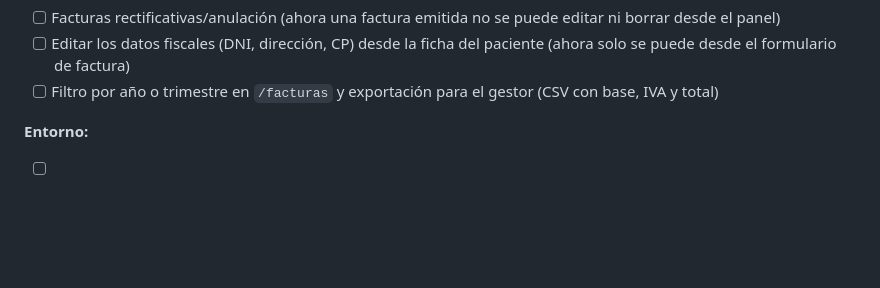
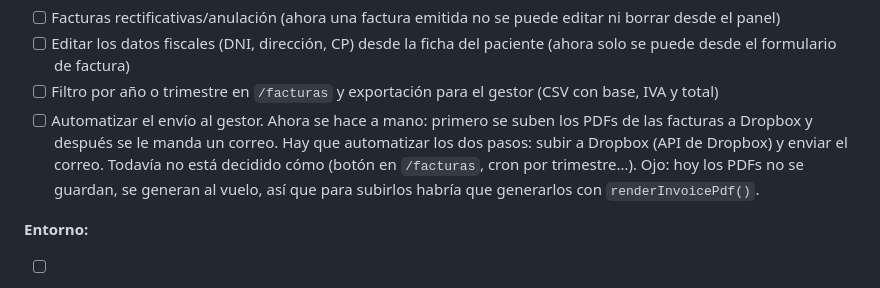
Before and after one commit to lalego/aesthetica-web, a Markdown page: CLAUDE.md, the part around the change. Drawn GitHub-style; blank space fills up the shorter version.

Commit message:
docs: apuntar envio de facturas al gestor via Dropbox

```diff
--- a/CLAUDE.md
+++ b/CLAUDE.md
@@ -234,6 +234,7 @@ Import en cualquier app: `import { CLINIC } from '@aesthetica/shared'`
 - [ ] Facturas rectificativas/anulación (ahora una factura emitida no se puede editar ni borrar desde el panel)
 - [ ] Editar los datos fiscales (DNI, dirección, CP) desde la ficha del paciente (ahora solo se puede desde el formulario de factura)
 - [ ] Filtro por año o trimestre en `/facturas` y exportación para el gestor (CSV con base, IVA y total)
+- [ ] Automatizar el envío al gestor. Ahora se hace a mano: primero se suben los PDFs de las facturas a Dropbox y después se le manda un correo. Hay que automatizar los dos pasos: subir a Dropbox (API de Dropbox) y enviar el correo. Todavía no está decidido cómo (botón en `/facturas`, cron por trimestre…). Ojo: hoy los PDFs no se guardan, se generan al vuelo, así que para subirlos habría que generarlos con `renderInvoicePdf()`.
 
 **Entorno:**
 - [ ] Arreglar ESLint en `apps/admin` (`Cannot find module 'next/dist/compiled/babel/eslint-parser'`, por `hoist=false`)
```
